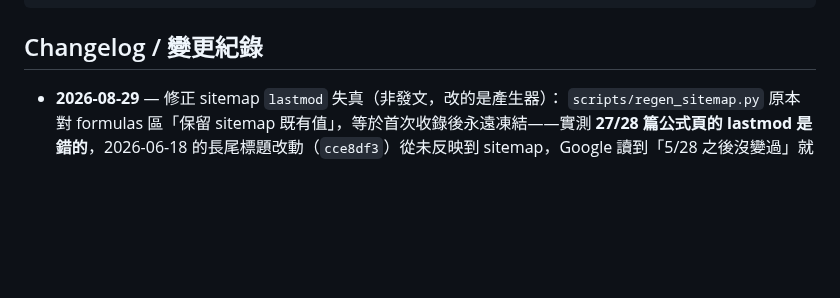
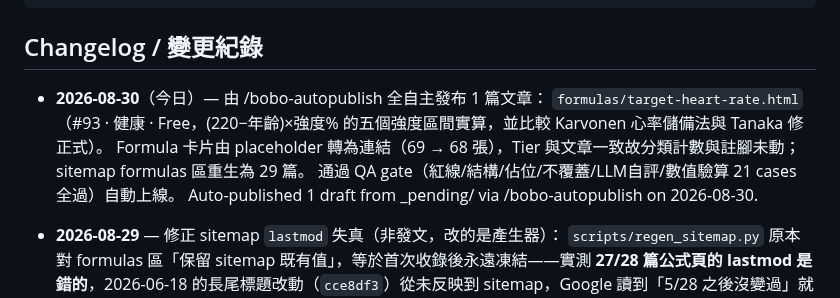
Before and after one commit to boboidvtw/bobo-labs, a Markdown page: README.md, the part around the change. Drawn GitHub-style; blank space fills up the shorter version.

Commit message:
docs: README changelog - 2026-08-30 auto-publish 1 formula draft via /bobo-autopublish

````diff
--- a/README.md
+++ b/README.md
@@ -19,6 +19,12 @@ CNAME               Custom domain (labs.moneyai168.com)
 ```
 
 ## Changelog / 變更紀錄
+
+- **2026-08-30**（今日）— 由 /bobo-autopublish 全自主發布 1 篇文章：
+  `formulas/target-heart-rate.html`（#93 · 健康 · Free，(220−年齡)×強度% 的五個強度區間實算，並比較 Karvonen 心率儲備法與 Tanaka 修正式）。
+  Formula 卡片由 placeholder 轉為連結（69 → 68 張），Tier 與文章一致故分類計數與註腳未動；sitemap formulas 區重生為 29 篇。
+  通過 QA gate（紅線/結構/佔位/不覆蓋/LLM自評/數值驗算 21 cases 全過）自動上線。
+  Auto-published 1 draft from _pending/ via /bobo-autopublish on 2026-08-30.
 
 - **2026-08-29** — 修正 sitemap `lastmod` 失真（非發文，改的是產生器）：
   `scripts/regen_sitemap.py` 原本對 formulas 區「保留 sitemap 既有值」，等於首次收錄後永遠凍結——實測 **27/28 篇公式頁的 lastmod 是錯的**，2026-06-18 的長尾標題改動（`cce8df3`）從未反映到 sitemap，Google 讀到「5/28 之後沒變過」就沒有回來重爬的理由。
````
